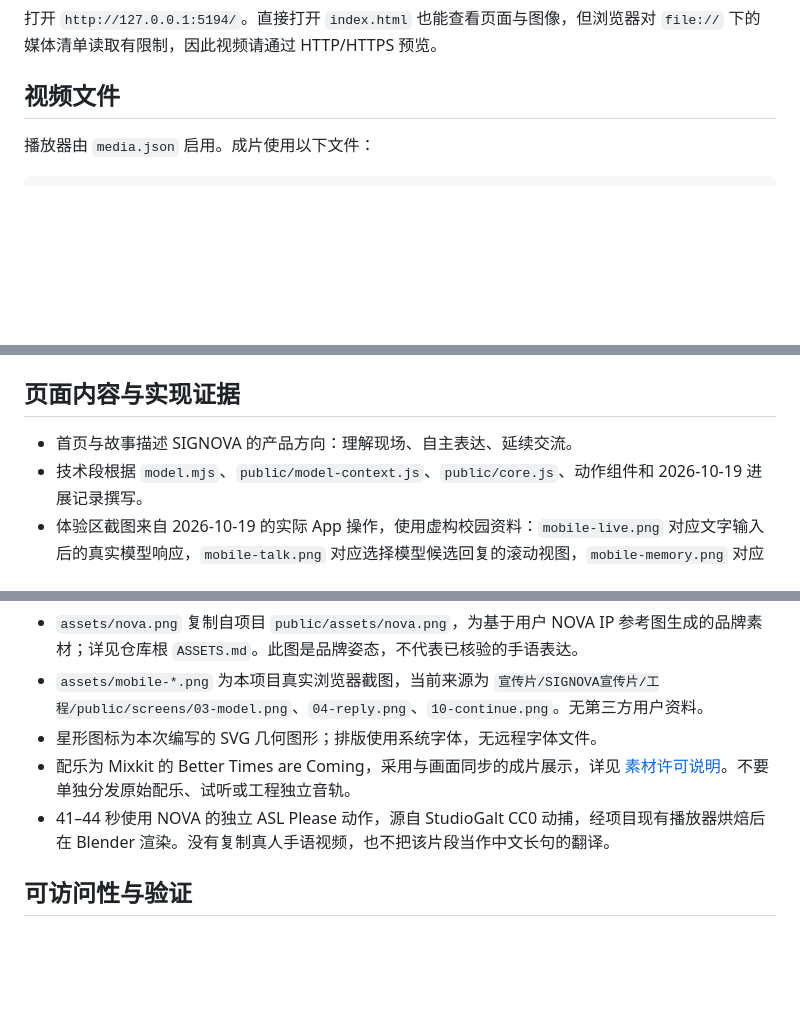
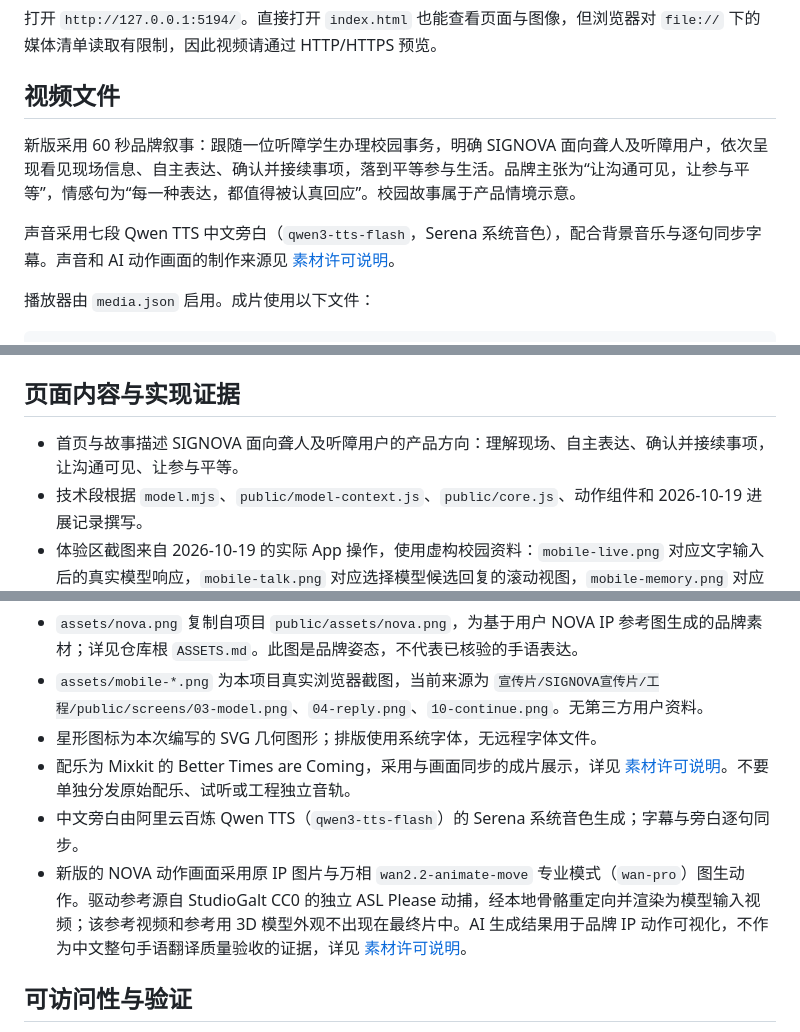
Before and after one commit to Mortalfrank/Signova, a Markdown page: docs/showcase/README.md, 3 parts joined by grey strips. Drawn GitHub-style; blank space fills up the shorter version.

Commit message:
Reframe SIGNOVA film around accessibility and animate the original NOVA IP

```diff
--- a/docs/showcase/README.md
+++ b/docs/showcase/README.md
@@ -13,6 +13,10 @@ node docs/showcase/serve.mjs
 打开 `http://127.0.0.1:5194/`。直接打开 `index.html` 也能查看页面与图像，但浏览器对 `file://` 下的媒体清单读取有限制，因此视频请通过 HTTP/HTTPS 预览。
 
 ## 视频文件
+
+新版采用 60 秒品牌叙事：跟随一位听障学生办理校园事务，明确 SIGNOVA 面向聋人及听障用户，依次呈现看见现场信息、自主表达、确认并接续事项，落到平等参与生活。品牌主张为“让沟通可见，让参与平等”，情感句为“每一种表达，都值得被认真回应”。校园故事属于产品情境示意。
+
+声音采用七段 Qwen TTS 中文旁白（`qwen3-tts-flash`，Serena 系统音色），配合背景音乐与逐句同步字幕。声音和 AI 动作画面的制作来源见 [素材许可说明](LICENSES.md)。
 
 播放器由 `media.json` 启用。成片使用以下文件：
 
@@ -46,7 +50,7 @@ node docs/showcase/serve.mjs
 
 ## 页面内容与实现证据
 
-- 首页与故事描述 SIGNOVA 的产品方向：理解现场、自主表达、延续交流。
+- 首页与故事描述 SIGNOVA 面向聋人及听障用户的产品方向：理解现场、自主表达、确认并接续事项，让沟通可见、让参与平等。
 - 技术段根据 `model.mjs`、`public/model-context.js`、`public/core.js`、动作组件和 2026-10-19 进展记录撰写。
 - 体验区截图来自 2026-10-19 的实际 App 操作，使用虚构校园资料：`mobile-live.png` 对应文字输入后的真实模型响应，`mobile-talk.png` 对应选择模型候选回复的滚动视图，`mobile-memory.png` 对应日期更正为周五后刷新页面继续办理。截图完整保留实际界面内容；继续办理页仍明确标有规则回复来源，不把它描述为模型生成。截图不代表整句手语翻译。
 - 日期更正卡片是**交互逻辑示意**，页面已明确标注；不是伪造运行截图。
@@ -60,7 +64,8 @@ node docs/showcase/serve.mjs
 - `assets/mobile-*.png` 为本项目真实浏览器截图，当前来源为 `宣传片/SIGNOVA宣传片/工程/public/screens/03-model.png`、`04-reply.png`、`10-continue.png`。无第三方用户资料。
 - 星形图标为本次编写的 SVG 几何图形；排版使用系统字体，无远程字体文件。
 - 配乐为 Mixkit 的 Better Times are Coming，采用与画面同步的成片展示，详见 [素材许可说明](LICENSES.md)。不要单独分发原始配乐、试听或工程独立音轨。
-- 41–44 秒使用 NOVA 的独立 ASL Please 动作，源自 StudioGalt CC0 动捕，经项目现有播放器烘焙后在 Blender 渲染。没有复制真人手语视频，也不把该片段当作中文长句的翻译。
+- 中文旁白由阿里云百炼 Qwen TTS（`qwen3-tts-flash`）的 Serena 系统音色生成；字幕与旁白逐句同步。
+- 新版的 NOVA 动作画面采用原 IP 图片与万相 `wan2.2-animate-move` 专业模式（`wan-pro`）图生动作。驱动参考源自 StudioGalt CC0 的独立 ASL Please 动捕，经本地骨骼重定向并渲染为模型输入视频；该参考视频和参考用 3D 模型外观不出现在最终片中。AI 生成结果用于品牌 IP 动作可视化，不作为中文整句手语翻译质量验收的证据，详见 [素材许可说明](LICENSES.md)。
 
 ## 可访问性与验证
 
```
Also changed, not shown: README.md (+5 -3 lines), docs/showcase/LICENSES.md (+12 -4 lines), docs/showcase/poster.jpg, 5 other files.
